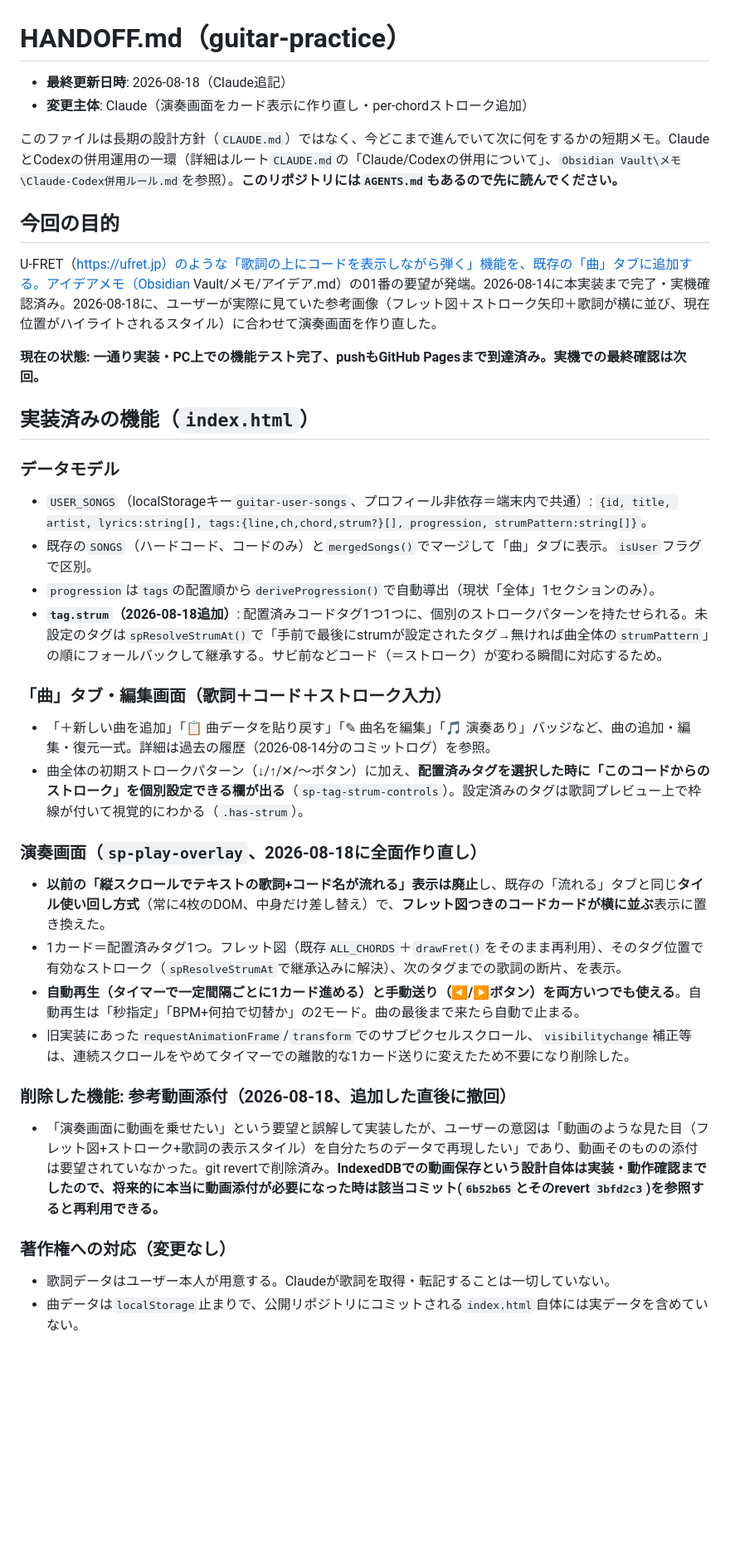
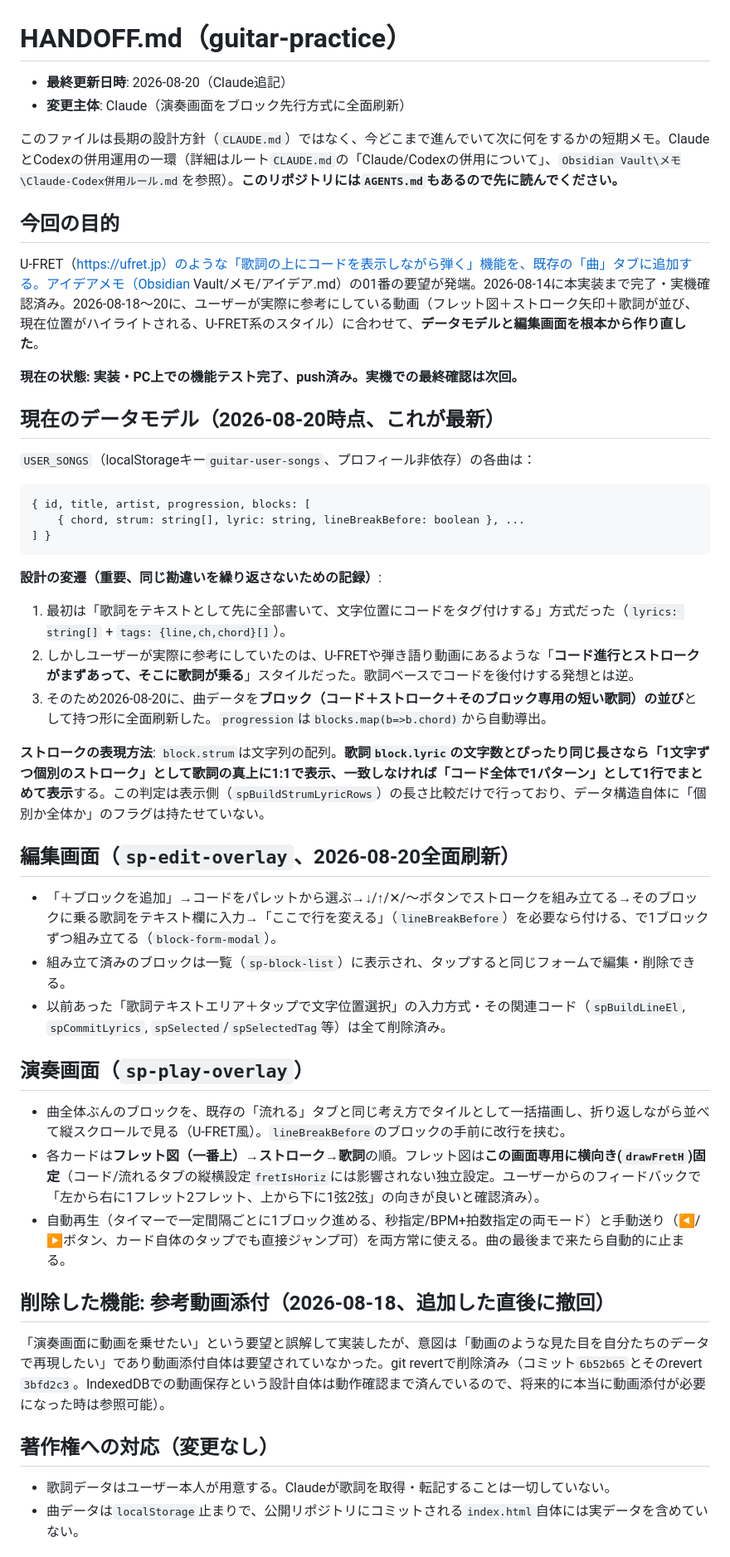
Before and after one commit to takubou316/guitar-practice, a Markdown page: HANDOFF.md, the part around one of its changes. Shown at 83% size. GitHub-like rendering; blank space fills up the shorter version.

Commit message:
HANDOFF.md更新: ブロック先行方式への刷新の経緯を記録
Co-Authored-By: Claude Sonnet 5 <noreply@anthropic.com>

````diff
--- a/HANDOFF.md
+++ b/HANDOFF.md
@@ -1,38 +1,51 @@
 # HANDOFF.md（guitar-practice）
 
-- **最終更新日時**: 2026-08-18（Claude追記）
-- **変更主体**: Claude（演奏画面をカード表示に作り直し・per-chordストローク追加）
+- **最終更新日時**: 2026-08-20（Claude追記）
+- **変更主体**: Claude（演奏画面をブロック先行方式に全面刷新）
 
 このファイルは長期の設計方針（`CLAUDE.md`）ではなく、今どこまで進んでいて次に何をするかの短期メモ。ClaudeとCodexの併用運用の一環（詳細はルート`CLAUDE.md`の「Claude/Codexの併用について」、`Obsidian Vault\メモ\Claude-Codex併用ルール.md`を参照）。**このリポジトリには`AGENTS.md`もあるので先に読んでください。**
 
 ## 今回の目的
 
-U-FRET（https://ufret.jp）のような「歌詞の上にコードを表示しながら弾く」機能を、既存の「曲」タブに追加する。アイデアメモ（Obsidian Vault/メモ/アイデア.md）の01番の要望が発端。2026-08-14に本実装まで完了・実機確認済み。2026-08-18に、ユーザーが実際に見ていた参考画像（フレット図＋ストローク矢印＋歌詞が横に並び、現在位置がハイライトされるスタイル）に合わせて演奏画面を作り直した。
+U-FRET（https://ufret.jp）のような「歌詞の上にコードを表示しながら弾く」機能を、既存の「曲」タブに追加する。アイデアメモ（Obsidian Vault/メモ/アイデア.md）の01番の要望が発端。2026-08-14に本実装まで完了・実機確認済み。2026-08-18〜20に、ユーザーが実際に参考にしている動画（フレット図＋ストローク矢印＋歌詞が並び、現在位置がハイライトされる、U-FRET系のスタイル）に合わせて、**データモデルと編集画面を根本から作り直した**。
 
-**現在の状態: 一通り実装・PC上での機能テスト完了、pushもGitHub Pagesまで到達済み。実機での最終確認は次回。**
+**現在の状態: 実装・PC上での機能テスト完了、push済み。実機での最終確認は次回。**
 
-## 実装済みの機能（`index.html`）
+## 現在のデータモデル（2026-08-20時点、これが最新）
 
-### データモデル
-- `USER_SONGS`（localStorageキー`guitar-user-songs`、プロフィール非依存＝端末内で共通）: `{id, title, artist, lyrics:string[], tags:{line,ch,chord,strum?}[], progression, strumPattern:string[]}`。
-- 既存の`SONGS`（ハードコード、コードのみ）と`mergedSongs()`でマージして「曲」タブに表示。`isUser`フラグで区別。
-- `progression`は`tags`の配置順から`deriveProgression()`で自動導出（現状「全体」1セクションのみ）。
-- **`tag.strum`（2026-08-18追加）**: 配置済みコードタグ1つ1つに、個別のストロークパターンを持たせられる。未設定のタグは`spResolveStrumAt()`で「手前で最後にstrumが設定されたタグ→無ければ曲全体の`strumPattern`」の順にフォールバックして継承する。サビ前などコード（＝ストローク）が変わる瞬間に対応するため。
+`USER_SONGS`（localStorageキー`guitar-user-songs`、プロフィール非依存）の各曲は：
 
-### 「曲」タブ・編集画面（歌詞＋コード＋ストローク入力）
-- 「＋新しい曲を追加」「📋 曲データを貼り戻す」「✎ 曲名を編集」「🎵 演奏あり」バッジなど、曲の追加・編集・復元一式。詳細は過去の履歴（2026-08-14分のコミットログ）を参照。
-- 曲全体の初期ストロークパターン（↓/↑/✕/〜ボタン）に加え、**配置済みタグを選択した時に「このコードからのストローク」を個別設定できる欄が出る**（`sp-tag-strum-controls`）。設定済みのタグは歌詞プレビュー上で枠線が付いて視覚的にわかる（`.has-strum`）。
+```
+{ id, title, artist, progression, blocks: [
+    { chord, strum: string[], lyric: string, lineBreakBefore: boolean }, ...
+] }
+```
 
-### 演奏画面（`sp-play-overlay`、2026-08-18に全面作り直し）
-- **以前の「縦スクロールでテキストの歌詞+コード名が流れる」表示は廃止**し、既存の「流れる」タブと同じ**タイル使い回し方式**（常に4枚のDOM、中身だけ差し替え）で、**フレット図つきのコードカードが横に並ぶ**表示に置き換えた。
-- 1カード＝配置済みタグ1つ。フレット図（既存`ALL_CHORDS`＋`drawFret()`をそのまま再利用）、そのタグ位置で有効なストローク（`spResolveStrumAt`で継承込みに解決）、次のタグまでの歌詞の断片、を表示。
-- **自動再生（タイマーで一定間隔ごとに1カード進める）と手動送り（◀/▶ボタン）を両方いつでも使える**。自動再生は「秒指定」「BPM+何拍で切替か」の2モード。曲の最後まで来たら自動で止まる。
-- 旧実装にあった`requestAnimationFrame`/`transform`でのサブピクセルスクロール、`visibilitychange`補正等は、連続スクロールをやめてタイマーでの離散的な1カード送りに変えたため不要になり削除した。
+**設計の変遷（重要、同じ勘違いを繰り返さないための記録）**:
+1. 最初は「歌詞をテキストとして先に全部書いて、文字位置にコードをタグ付けする」方式だった（`lyrics: string[]` + `tags: {line,ch,chord}[]`）。
+2. しかしユーザーが実際に参考にしていたのは、U-FRETや弾き語り動画にあるような「**コード進行とストロークがまずあって、そこに歌詞が乗る**」スタイルだった。歌詞ベースでコードを後付けする発想とは逆。
+3. そのため2026-08-20に、曲データを**ブロック（コード＋ストローク＋そのブロック専用の短い歌詞）の並び**として持つ形に全面刷新した。`progression`は`blocks.map(b=>b.chord)`から自動導出。
 
-### 削除した機能: 参考動画添付（2026-08-18、追加した直後に撤回）
-- 「演奏画面に動画を乗せたい」という要望と誤解して実装したが、ユーザーの意図は「動画のような見た目（フレット図+ストローク+歌詞の表示スタイル）を自分たちのデータで再現したい」であり、動画そのものの添付は要望されていなかった。git revertで削除済み。**IndexedDBでの動画保存という設計自体は実装・動作確認までしたので、将来的に本当に動画添付が必要になった時は該当コミット(`6b52b65`とそのrevert `3bfd2c3`)を参照すると再利用できる。**
+**ストロークの表現方法**: `block.strum`は文字列の配列。**歌詞`block.lyric`の文字数とぴったり同じ長さなら「1文字ずつ個別のストローク」として歌詞の真上に1:1で表示、一致しなければ「コード全体で1パターン」として1行でまとめて表示**する。この判定は表示側（`spBuildStrumLyricRows`）の長さ比較だけで行っており、データ構造自体に「個別か全体か」のフラグは持たせていない。
 
-### 著作権への対応（変更なし）
+## 編集画面（`sp-edit-overlay`、2026-08-20全面刷新）
+
+- 「＋ブロックを追加」→コードをパレットから選ぶ→↓/↑/✕/〜ボタンでストロークを組み立てる→そのブロックに乗る歌詞をテキスト欄に入力→「ここで行を変える」（`lineBreakBefore`）を必要なら付ける、で1ブロックずつ組み立てる（`block-form-modal`）。
+- 組み立て済みのブロックは一覧（`sp-block-list`）に表示され、タップすると同じフォームで編集・削除できる。
+- 以前あった「歌詞テキストエリア＋タップで文字位置選択」の入力方式・その関連コード（`spBuildLineEl`, `spCommitLyrics`, `spSelected`/`spSelectedTag`等）は全て削除済み。
+
+## 演奏画面（`sp-play-overlay`）
+
+- 曲全体ぶんのブロックを、既存の「流れる」タブと同じ考え方でタイルとして一括描画し、折り返しながら並べて縦スクロールで見る（U-FRET風）。`lineBreakBefore`のブロックの手前に改行を挟む。
+- 各カードは**フレット図（一番上）→ストローク→歌詞**の順。フレット図は**この画面専用に横向き(`drawFretH`)固定**（コード/流れるタブの縦横設定`fretIsHoriz`には影響されない独立設定。ユーザーからのフィードバックで「左から右に1フレット2フレット、上から下に1弦2弦」の向きが良いと確認済み）。
+- 自動再生（タイマーで一定間隔ごとに1ブロック進める、秒指定/BPM+拍数指定の両モード）と手動送り（◀/▶ボタン、カード自体のタップでも直接ジャンプ可）を両方常に使える。曲の最後まで来たら自動的に止まる。
+
+## 削除した機能: 参考動画添付（2026-08-18、追加した直後に撤回）
+
+「演奏画面に動画を乗せたい」という要望と誤解して実装したが、意図は「動画のような見た目を自分たちのデータで再現したい」であり動画添付自体は要望されていなかった。git revertで削除済み（コミット`6b52b65`とそのrevert `3bfd2c3`。IndexedDBでの動画保存という設計自体は動作確認まで済んでいるので、将来的に本当に動画添付が必要になった時は参照可能）。
+
+## 著作権への対応（変更なし）
+
 - 歌詞データはユーザー本人が用意する。Claudeが歌詞を取得・転記することは一切していない。
 - 曲データは`localStorage`止まりで、公開リポジトリにコミットされる`index.html`自体には実データを含めていない。
 
````
Also changed, not shown: other parts of HANDOFF.md (+5 -3 lines).
